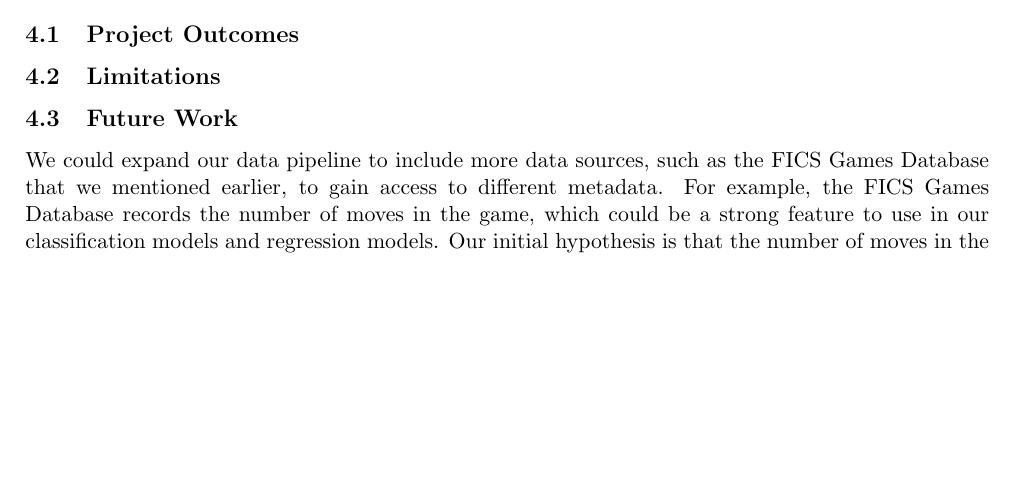
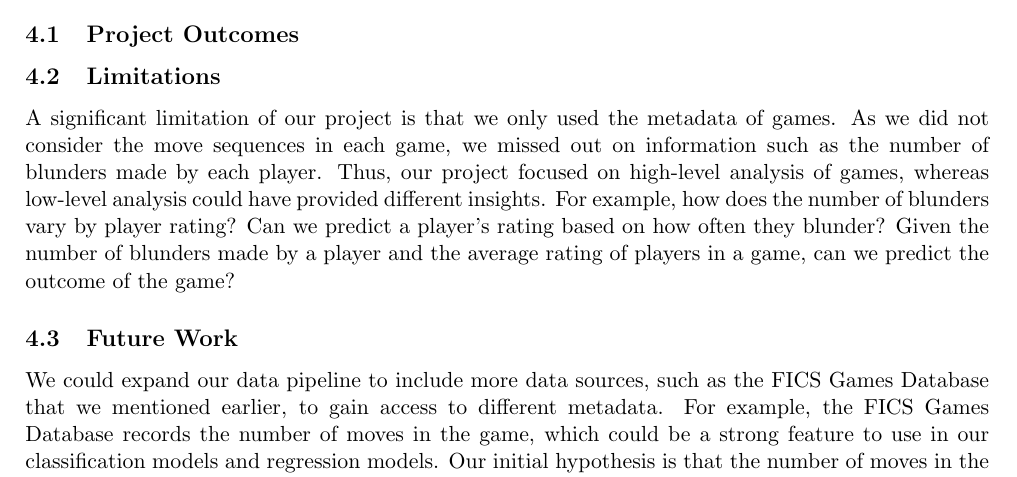
Before and after one commit to IsaacCheng9/machine-learning-in-chess, a LaTeX paper (docs/Final Report/main.tex): part of page 18 of 24, cut so that both start at the same text, the shorter picture padded with empty space. Compiled offline with pdfLaTeX.

Commit message:
Mention only using metadata as a limitation

```diff
--- a/docs/Final Report/main.tex
+++ b/docs/Final Report/main.tex
@@ -407,6 +407,7 @@ Although our linear regression models were not successful in isolation, comparin
 \subsection{Project Outcomes}
 
 \subsection{Limitations}
+A significant limitation of our project is that we only used the metadata of games. As we did not consider the move sequences in each game, we missed out on information such as the number of blunders made by each player. Thus, our project focused on high-level analysis of games, whereas low-level analysis could have provided different insights. For example, how does the number of blunders vary by player rating? Can we predict a player's rating based on how often they blunder? Given the number of blunders made by a player and the average rating of players in a game, can we predict the outcome of the game?
 
 \subsection{Future Work}
 We could expand our data pipeline to include more data sources, such as the FICS Games Database that we mentioned earlier, to gain access to different metadata. For example, the FICS Games Database records the number of moves in the game, which could be a strong feature to use in our classification models and regression models. Our initial hypothesis is that the number of moves in the game is a strong indicator of the game result, as longer games are more likely to end in a draw due to lack of material to capture the opponent's king. However, we did not have enough time to explore this hypothesis in detail.
```
Also changed, not shown: docs/Final Report/main.pdf.
